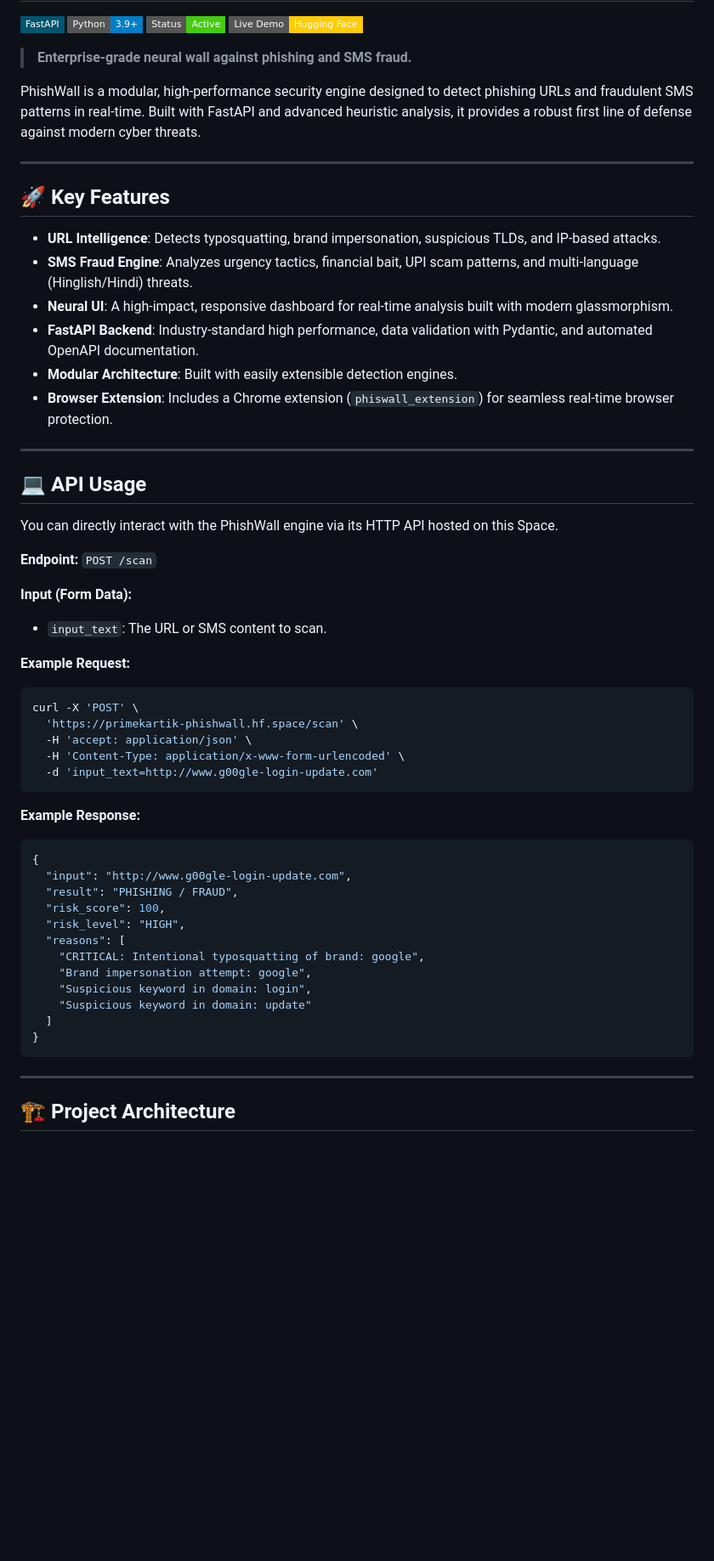
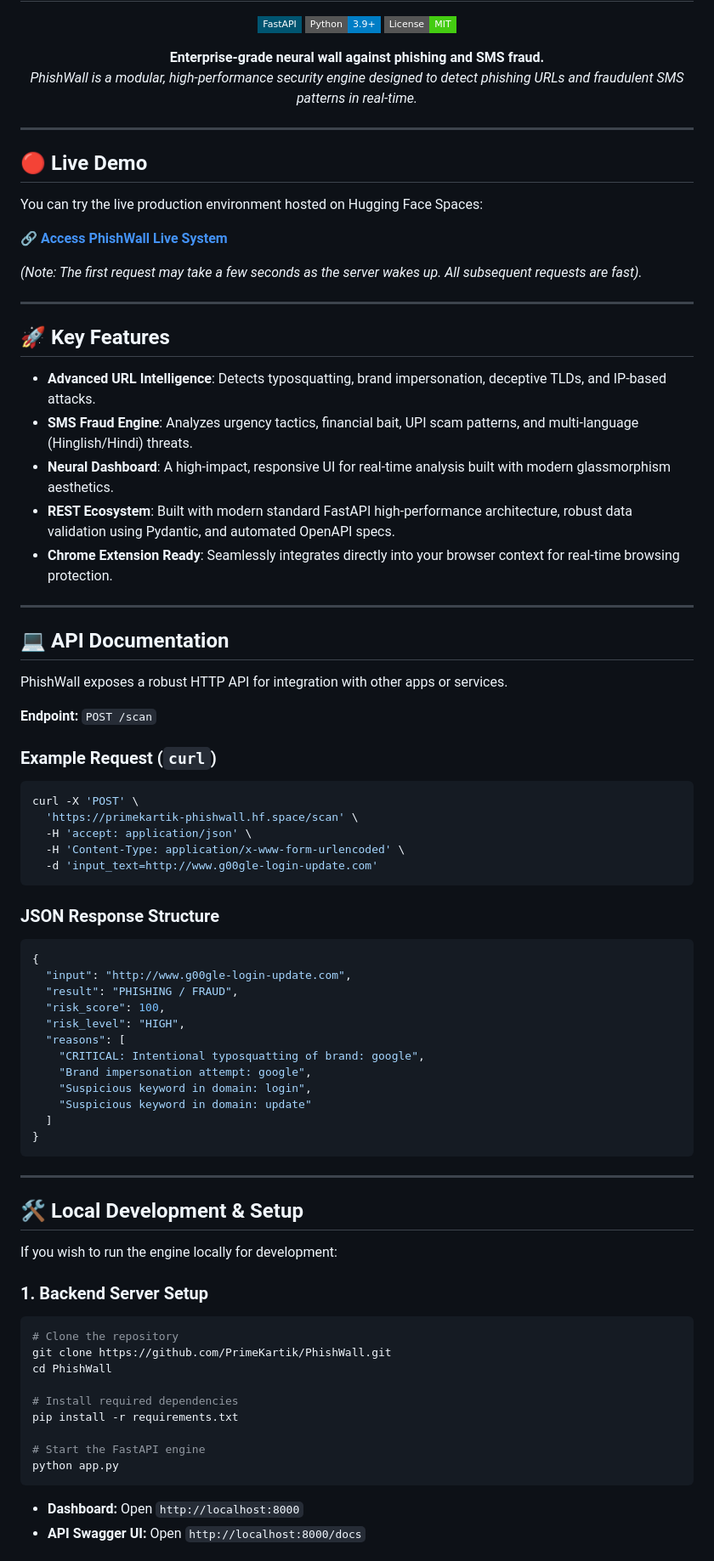
Before and after one commit to PrimeKartik/PhishWall, a Markdown page: README.md, the part around one of its changes. Shown at 85% size. Rendered like a GitHub page; badges without logos; blank space fills up the shorter version.

Commit message:
Revised README
Updated README to enhance clarity and structure, including new sections and improved descriptions.

````diff
--- a/README.md
+++ b/README.md
@@ -12,36 +14,42 @@ app_port: 7860
 
 [![FastAPI](https://img.shields.io/badge/FastAPI-005571?style=flat-square&logo=fastapi)](https://fastapi.tiangolo.com)
 [![Python](https://img.shields.io/badge/Python-3.9+-blue?style=flat-square&logo=python)](https://www.python.org/)
-[![Status](https://img.shields.io/badge/Status-Active-success?style=flat-square)]()
-[![Live Demo](https://img.shields.io/badge/Live%20Demo-Hugging%20Face-ffcc00?style=flat-square&logo=huggingface)](https://primekartik-phishwall.hf.space)
+[![License: MIT](https://img.shields.io/badge/License-MIT-success?style=flat-square)](https://opensource.org/licenses/MIT)
 
-> **Enterprise-grade neural wall against phishing and SMS fraud.**
+**Enterprise-grade neural wall against phishing and SMS fraud.** <br>
+*PhishWall is a modular, high-performance security engine designed to detect phishing URLs and fraudulent SMS patterns in real-time.*
 
-PhishWall is a modular, high-performance security engine designed to detect phishing URLs and fraudulent SMS patterns in real-time. Built with FastAPI and advanced heuristic analysis, it provides a robust first line of defense against modern cyber threats.
+</div>
+
+---
+
+## 🔴 Live Demo
+
+You can try the live production environment hosted on Hugging Face Spaces:
+
+**[🔗 Access PhishWall Live System](https://primekartik-phishwall.hf.space)**
+
+*(Note: The first request may take a few seconds as the server wakes up. All subsequent requests are fast).*
 
 ---
 
 ## 🚀 Key Features
 
-*   **URL Intelligence**: Detects typosquatting, brand impersonation, suspicious TLDs, and IP-based attacks.
-*   **SMS Fraud Engine**: Analyzes urgency tactics, financial bait, UPI scam patterns, and multi-language (Hinglish/Hindi) threats.
-*   **Neural UI**: A high-impact, responsive dashboard for real-time analysis built with modern glassmorphism.
-*   **FastAPI Backend**: Industry-standard high performance, data validation with Pydantic, and automated OpenAPI documentation.
-*   **Modular Architecture**: Built with easily extensible detection engines.
-*   **Browser Extension**: Includes a Chrome extension (`phiswall_extension`) for seamless real-time browser protection.
+* **Advanced URL Intelligence**: Detects typosquatting, brand impersonation, deceptive TLDs, and IP-based attacks.
+* **SMS Fraud Engine**: Analyzes urgency tactics, financial bait, UPI scam patterns, and multi-language (Hinglish/Hindi) threats.
+* **Neural Dashboard**: A high-impact, responsive UI for real-time analysis built with modern glassmorphism aesthetics.
+* **REST Ecosystem**: Built with modern standard FastAPI high-performance architecture, robust data validation using Pydantic, and automated OpenAPI specs.
+* **Chrome Extension Ready**: Seamlessly integrates directly into your browser context for real-time browsing protection.
 
 ---
 
-## 💻 API Usage
+## 💻 API Documentation
 
-You can directly interact with the PhishWall engine via its HTTP API hosted on this Space.
+PhishWall exposes a robust HTTP API for integration with other apps or services.
 
 **Endpoint:** `POST /scan`
 
-**Input (Form Data):**
-*   `input_text`: The URL or SMS content to scan.
-
-**Example Request:**
+### Example Request (`curl`)
 ```bash
 curl -X 'POST' \
   'https://primekartik-phishwall.hf.space/scan' \
@@ -50,7 +58,7 @@ curl -X 'POST' \
   -d 'input_text=http://www.g00gle-login-update.com'
 ```
 
-**Example Response:**
+### JSON Response Structure
 ```json
 {
   "input": "http://www.g00gle-login-update.com",
@@ -68,4 +76,22 @@ curl -X 'POST' \
 
 ---
 
-## 🏗️ Project Architecture
+## 🛠️ Local Development & Setup
+
+If you wish to run the engine locally for development:
+
+### 1. Backend Server Setup
+```bash
+# Clone the repository
+git clone https://github.com/PrimeKartik/PhishWall.git
+cd PhishWall
+
+# Install required dependencies
+pip install -r requirements.txt
+
+# Start the FastAPI engine
+python app.py
+```
+* **Dashboard:** Open `http://localhost:8000`
+* **API Swagger UI:** Open `http://localhost:8000/docs`
+
````
Also changed, not shown: other parts of README.md (+30 -16 lines).
